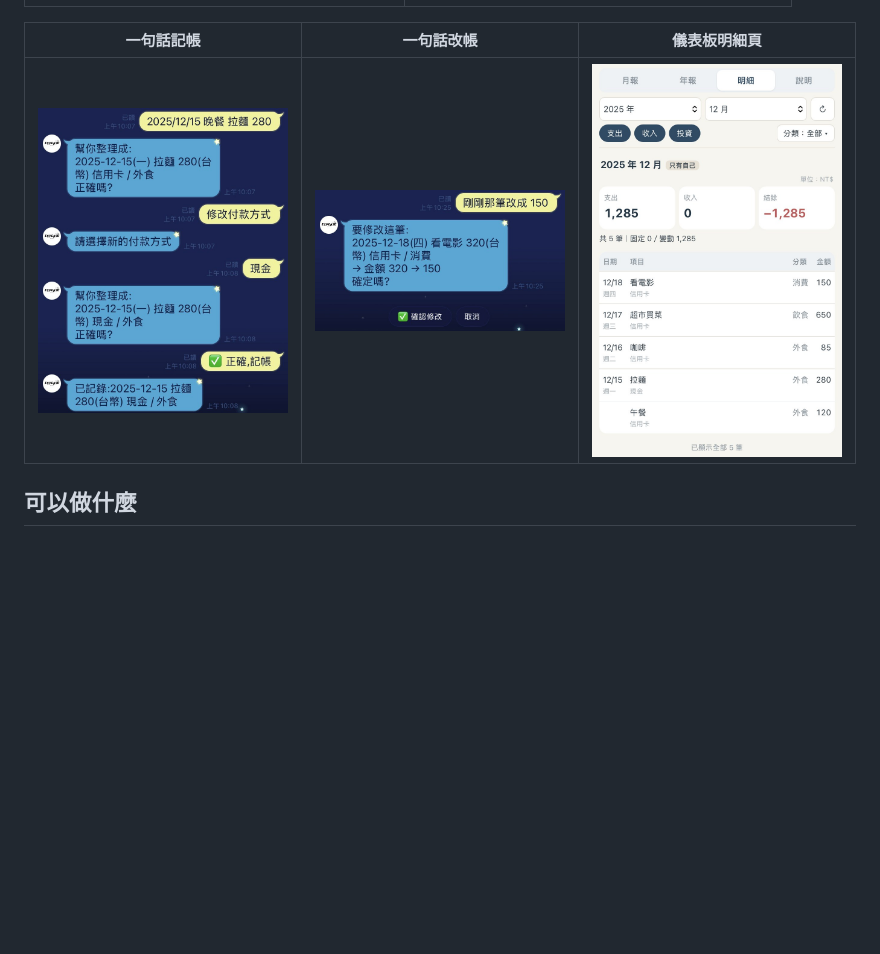
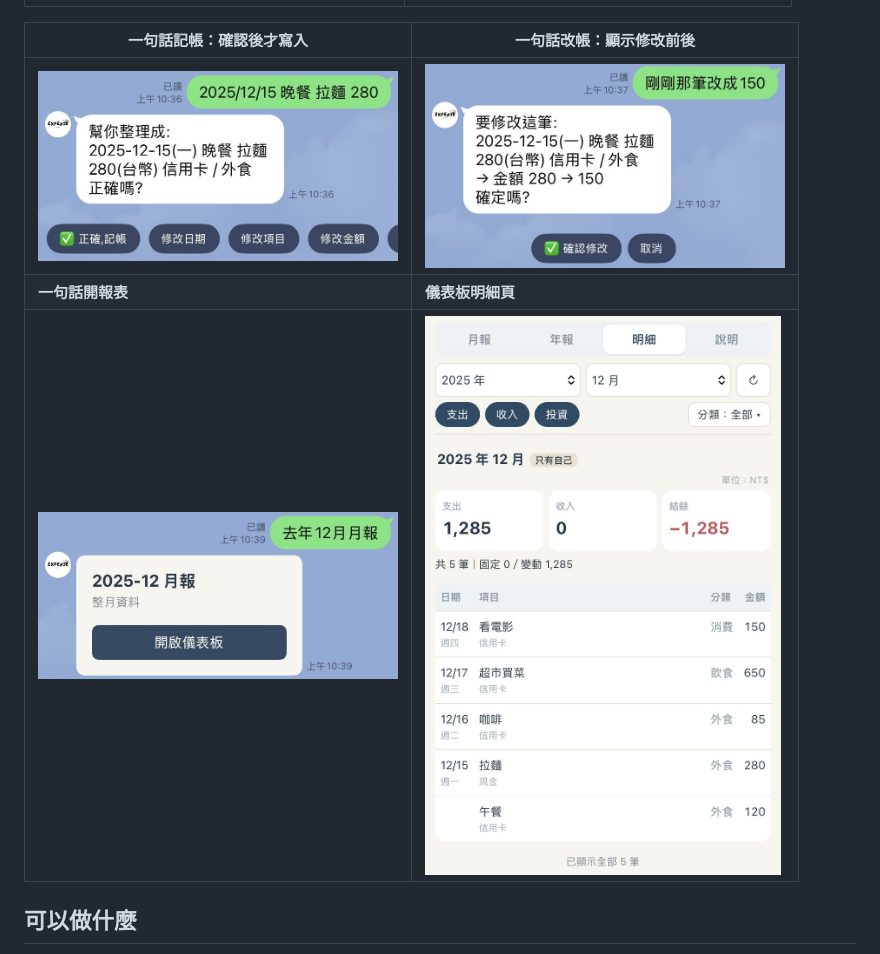
Before and after one commit to karen-kaiwen/LINE-expense-bot-public, a Markdown page: README.md, the part around the change. Rendered like a GitHub page; pictures changed too: images/line-modify.jpg, images/line-record.jpg, images/line-report.jpg (added); blank space fills up the shorter version.

Commit message:
README：換成純色背景的 LINE 截圖，加入報表卡片
Co-Authored-By: Claude Opus 5.5 <noreply@anthropic.com>
Claude-Session: https://claude.ai/code/session_01BHBjoPzcCPU75vBLAUPQhG

```diff
--- a/README.md
+++ b/README.md
@@ -8,9 +8,11 @@
 |---|---|
 | <img src="images/monthly-report.png" width="360"> | <img src="images/annual-report.png" width="360"> |
 
-| 一句話記帳 | 一句話改帳 | 儀表板明細頁 |
-|---|---|---|
-| <img src="images/line-record.jpg" width="260"> | <img src="images/line-modify.jpg" width="260"> | <img src="images/line-details.jpg" width="260"> |
+| 一句話記帳：確認後才寫入 | 一句話改帳：顯示修改前後 |
+|---|---|
+| <img src="images/line-record.jpg" width="360"> | <img src="images/line-modify.jpg" width="360"> |
+| **一句話開報表** | **儀表板明細頁** |
+| <img src="images/line-report.jpg" width="360"> | <img src="images/line-details.jpg" width="360"> |
 
 ## 可以做什麼
 
```
